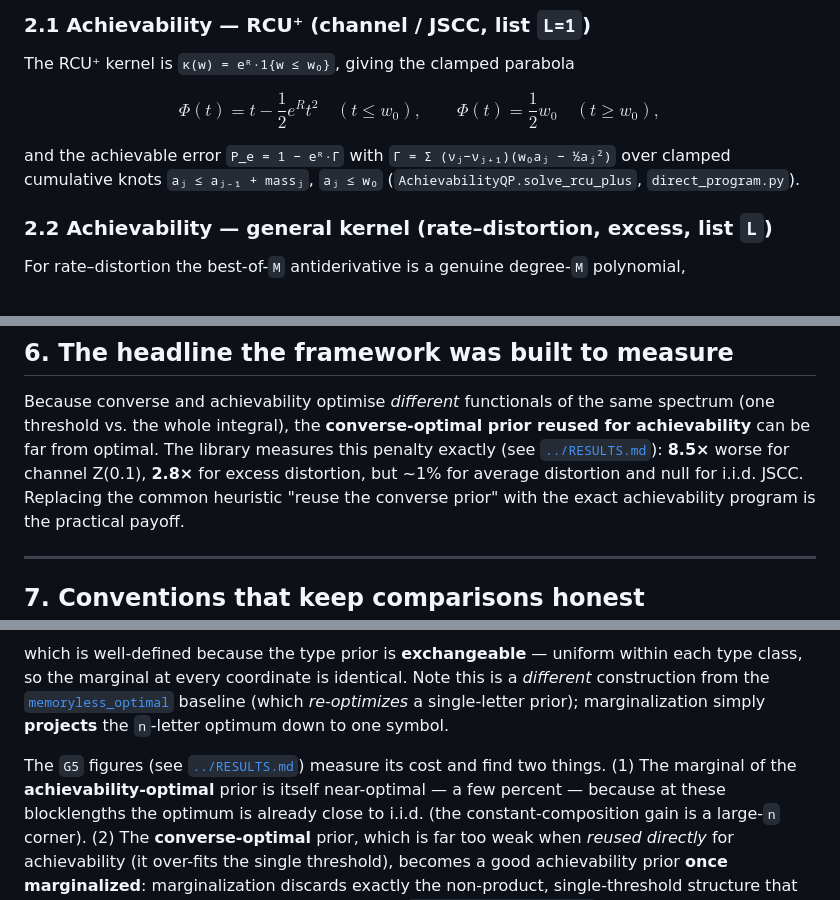
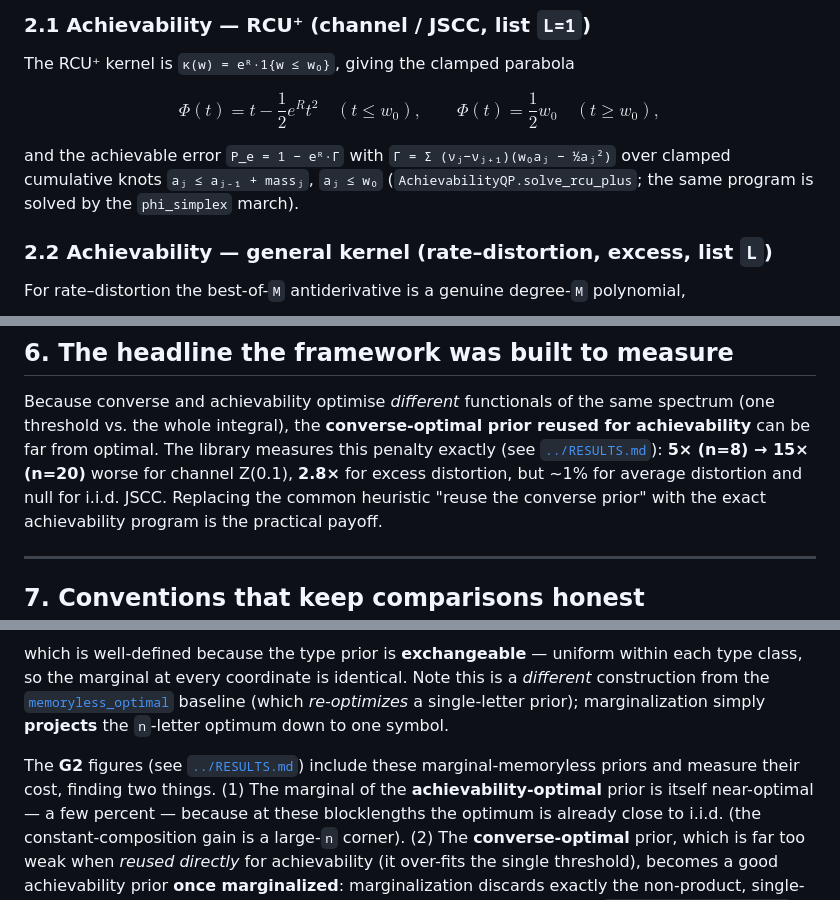
Before and after one commit to nire123/one_shot_IT, a Markdown page: docs/THEORY.md, 3 parts joined by grey strips. Rendered like a GitHub page.

```diff
--- a/docs/THEORY.md
+++ b/docs/THEORY.md
@@ -63,7 +63,8 @@ $$ \Phi(t) = t - \frac{1}{2} e^{R} t^2 \quad (t \le w_0), \qquad
 and the achievable error `P_e = 1 − eᴿ·Γ` with
 `Γ = Σ (νⱼ−νⱼ₊₁)(w₀aⱼ − ½aⱼ²)` over clamped cumulative knots
 `aⱼ ≤ aⱼ₋₁ + massⱼ`, `aⱼ ≤ w₀`
-(`AchievabilityQP.solve_rcu_plus`, `direct_program.py`).
+(`AchievabilityQP.solve_rcu_plus`; the same program is solved by the
+`phi_simplex` march).
 
 ### 2.2 Achievability — general kernel (rate–distortion, excess, list `L`)
 
@@ -184,9 +185,9 @@ prior gain is essentially **nil** — a declared null result.
 Because converse and achievability optimise *different* functionals of the same
 spectrum (one threshold vs. the whole integral), the **converse-optimal prior
 reused for achievability** can be far from optimal. The library measures this
-penalty exactly (see [`../RESULTS.md`](../RESULTS.md)): **8.5×** worse for channel
-Z(0.1), **2.8×** for excess distortion, but ~1% for average distortion and null
-for i.i.d. JSCC. Replacing the common heuristic "reuse the converse prior" with
+penalty exactly (see [`../RESULTS.md`](../RESULTS.md)): **5× (n=8) → 15× (n=20)**
+worse for channel Z(0.1), **2.8×** for excess distortion, but ~1% for average
+distortion and null for i.i.d. JSCC. Replacing the common heuristic "reuse the converse prior" with
 the exact achievability program is the practical payoff.
 
 ---
@@ -217,8 +218,9 @@ each type class, so the marginal at every coordinate is identical. Note this is
 *re-optimizes* a single-letter prior); marginalization simply **projects** the
 `n`-letter optimum down to one symbol.
 
-The `G5` figures (see [`../RESULTS.md`](../RESULTS.md)) measure its cost and find
-two things. (1) The marginal of the **achievability-optimal** prior is itself
+The **G2** figures (see [`../RESULTS.md`](../RESULTS.md)) include these
+marginal-memoryless priors and measure their cost, finding two things. (1) The
+marginal of the **achievability-optimal** prior is itself
 near-optimal — a few percent — because at these blocklengths the optimum is
 already close to i.i.d. (the constant-composition gain is a large-`n` corner). (2)
 The **converse-optimal** prior, which is far too weak when *reused directly* for
```
Also changed, not shown: ARCHITECTURE.md (+4 -3 lines), docs/TESTING.md (+5 -4 lines), docs/algorithms.png, 4 other files.
